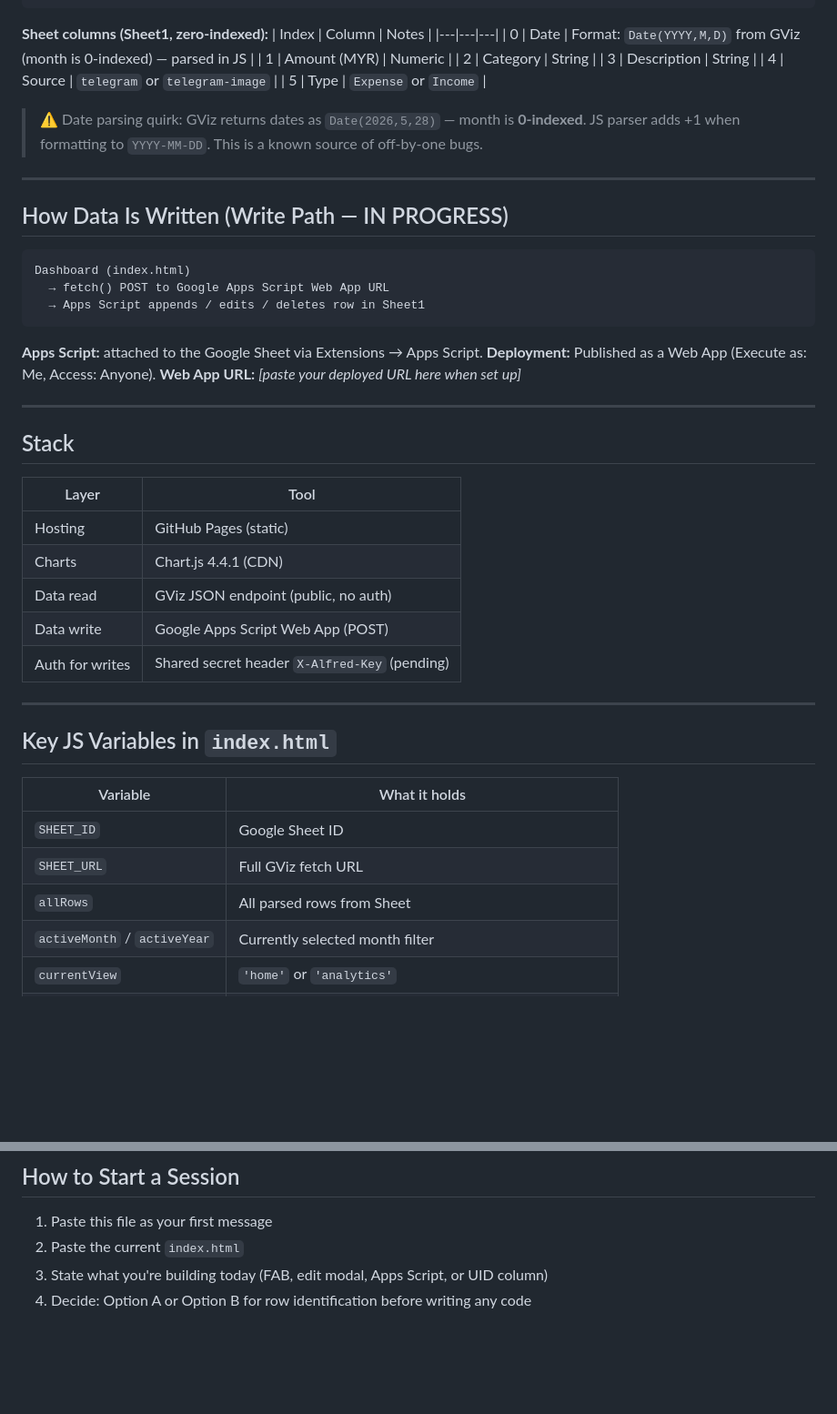
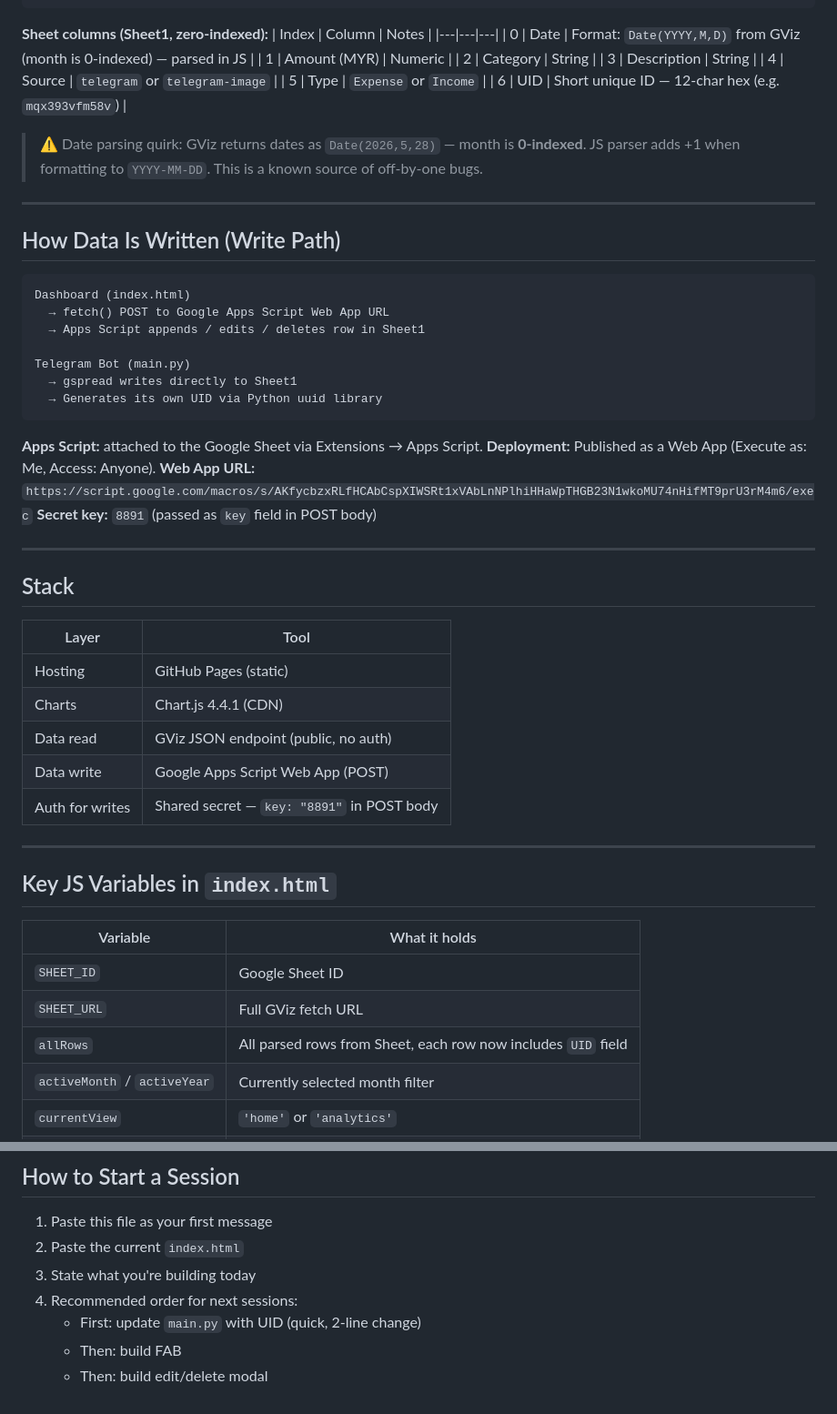
Before and after one commit to timothycjin-cyber/alfred-dashboard, a Markdown page: alfred_dashboard_context.md, 2 parts joined by grey strips. Shown at 91% size. Drawn GitHub-style; blank space fills up the shorter version.

````diff
--- a/alfred_dashboard_context.md
+++ b/alfred_dashboard_context.md
@@ -35,21 +35,27 @@ https://docs.google.com/spreadsheets/d/19_C3gFlY7hDjGm87k3Uke63_Tgg6TQPl6xLiGZvu
 | 3 | Description | String |
 | 4 | Source | `telegram` or `telegram-image` |
 | 5 | Type | `Expense` or `Income` |
+| 6 | UID | Short unique ID — 12-char hex (e.g. `mqx393vfm58v`) |
 
 > ⚠️ Date parsing quirk: GViz returns dates as `Date(2026,5,28)` — month is **0-indexed**. JS parser adds +1 when formatting to `YYYY-MM-DD`. This is a known source of off-by-one bugs.
 
 ---
 
-## How Data Is Written (Write Path — IN PROGRESS)
+## How Data Is Written (Write Path)
 ```
 Dashboard (index.html)
   → fetch() POST to Google Apps Script Web App URL
   → Apps Script appends / edits / deletes row in Sheet1
+
+Telegram Bot (main.py)
+  → gspread writes directly to Sheet1
+  → Generates its own UID via Python uuid library
 ```
 
 **Apps Script:** attached to the Google Sheet via Extensions → Apps Script.
 **Deployment:** Published as a Web App (Execute as: Me, Access: Anyone).
-**Web App URL:** _[paste your deployed URL here when set up]_
+**Web App URL:** `https://script.google.com/macros/s/AKfycbzxRLfHCAbCspXIWSRt1xVAbLnNPlhiHHaWpTHGB23N1wkoMU74nHifMT9prU3rM4m6/exec`
+**Secret key:** `8891` (passed as `key` field in POST body)
 
 ---
 
@@ -60,7 +66,7 @@ Dashboard (index.html)
 | Charts | Chart.js 4.4.1 (CDN) |
 | Data read | GViz JSON endpoint (public, no auth) |
 | Data write | Google Apps Script Web App (POST) |
-| Auth for writes | Shared secret header `X-Alfred-Key` (pending) |
+| Auth for writes | Shared secret — `key: "8891"` in POST body |
 
 ---
 
@@ -69,7 +75,7 @@ Dashboard (index.html)
 |---|---|
 | `SHEET_ID` | Google Sheet ID |
 | `SHEET_URL` | Full GViz fetch URL |
-| `allRows` | All parsed rows from Sheet |
+| `allRows` | All parsed rows from Sheet, each row now includes `UID` field |
 | `activeMonth` / `activeYear` | Currently selected month filter |
 | `currentView` | `'home'` or `'analytics'` |
 | `donutChart` / `lineChart` | Chart.js instances (destroyed and recreated on tab switch) |
@@ -186,5 +161,8 @@ function response(obj) {
 ## How to Start a Session
 1. Paste this file as your first message
 2. Paste the current `index.html`
-3. State what you're building today (FAB, edit modal, Apps Script, or UID column)
-4. Decide: Option A or Option B for row identification before writing any code
+3. State what you're building today
+4. Recommended order for next sessions:
+   - First: update `main.py` with UID (quick, 2-line change)
+   - Then: build FAB
+   - Then: build edit/delete modal
````
Also changed, not shown: other parts of alfred_dashboard_context.md (+26 -57 lines).
